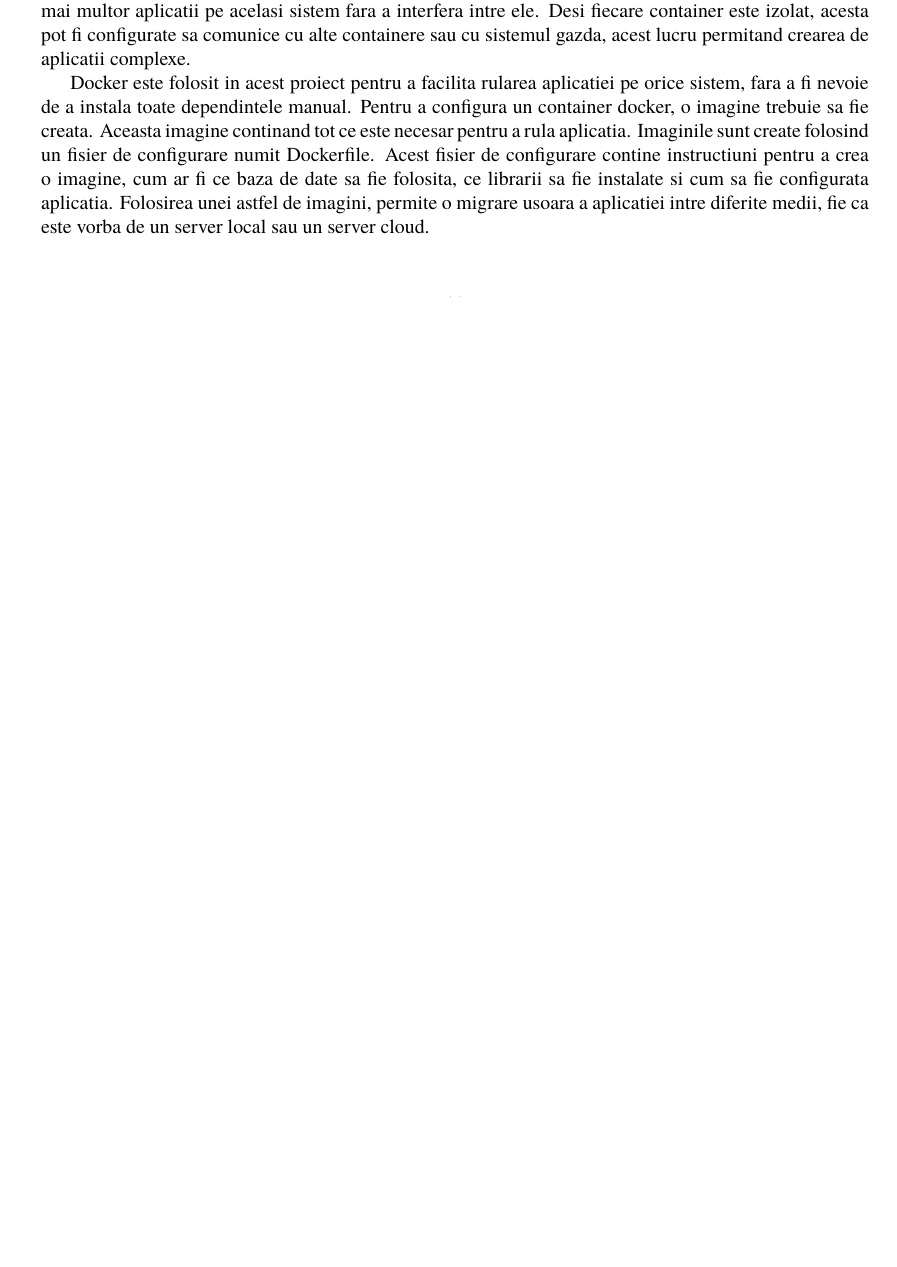
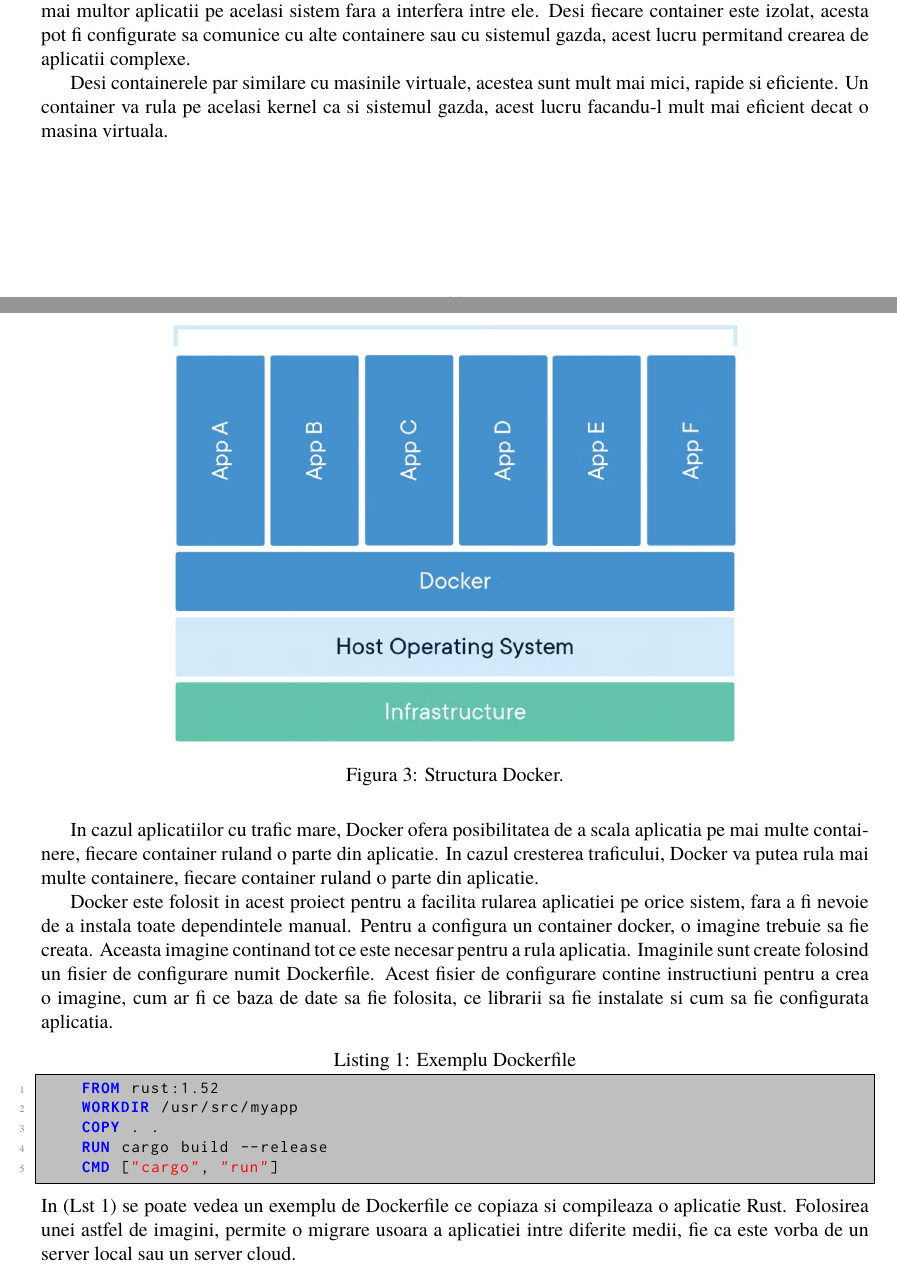
Before and after one commit to mirage2032/emu_lib_web_ssr, a LaTeX document (doc/doc.tex, which reads doc/docker.sty): part of page 12 of 14 before the commit and two parts of pages 12 and 13 of 15 after it, the two joined at a grey line, cut so that both start at the same text, the shorter picture padded with empty space. Compiled offline with pdfLaTeX.

Commit message:
doc update

```diff
--- a/doc/doc.tex
+++ b/doc/doc.tex
@@ -5,7 +5,7 @@
 %\usepackage[light]{merriweather} %% Option 'black' gives heavier bold face
 \usepackage{tgtermes}
 \usepackage{inconsolata}
-\usepackage{listings, listings-rust}
+\usepackage{listings, listings-rust,docker}
 \usepackage{xcolor}
 \usepackage{multicol}
 \lstset{
@@ -348,11 +348,32 @@
 Fiecare container este complet izolat de celelalte, acest lucru permitand rularea mai multor aplicatii pe acelasi sistem fara a interfera intre ele.
 Desi fiecare container este izolat, acesta pot fi configurate sa comunice cu alte containere sau cu sistemul gazda, acest lucru permitand crearea de aplicatii complexe.
 
+Desi containerele par similare cu masinile virtuale, acestea sunt mult mai mici, rapide si eficiente.
+Un container va rula pe acelasi kernel ca si sistemul gazda, acest lucru facandu-l mult mai eficient decat o masina virtuala.
+
+\begin{figure}[H]
+    \centering
+    \includegraphics[width=0.7\textwidth]{images/dockerstructure}
+    \caption{Structura Docker.}
+    \label{fig:containerstructure}
+\end{figure}
+
+In cazul aplicatiilor cu trafic mare, Docker ofera posibilitatea de a scala aplicatia pe mai multe containere, fiecare container ruland o parte din aplicatie.
+In cazul cresterea traficului, Docker va putea rula mai multe containere, fiecare container ruland o parte din aplicatie.
+
 Docker este folosit in acest proiect pentru a facilita rularea aplicatiei pe orice sistem, fara a fi nevoie de a instala toate dependintele manual.
 Pentru a configura un container docker, o imagine trebuie sa fie creata.
 Aceasta imagine continand tot ce este necesar pentru a rula aplicatia.
 Imaginile sunt create folosind un fisier de configurare numit Dockerfile.
 Acest fisier de configurare contine instructiuni pentru a crea o imagine, cum ar fi ce baza de date sa fie folosita, ce librarii sa fie instalate si cum sa fie configurata aplicatia.
+\begin{lstlisting}[language=docker,caption={Exemplu Dockerfile},label={lst:dockerfile}]
+    FROM rust:1.52
+    WORKDIR /usr/src/myapp
+    COPY . .
+    RUN cargo build --release
+    CMD ["cargo", "run"]
+\end{lstlisting}
+In (Lst~\ref{lst:dockerfile}) se poate vedea un exemplu de Dockerfile ce copiaza si compileaza o aplicatie Rust.
 Folosirea unei astfel de imagini, permite o migrare usoara a aplicatiei intre diferite medii, fie ca este vorba de un server local sau un server cloud.
 
 Alt avantaj al folosirii Docker este faptul ca acesta ofera un nivel de securitate mai mare.
--- /dev/null
+++ b/doc/docker.sty
@@ -0,0 +1,46 @@
+\usepackage{listingsutf8}
+
+\lstdefinelanguage{docker}{
+    keywords={FROM, RUN, COPY, ADD, ENTRYPOINT, CMD,  ENV, ARG, WORKDIR, EXPOSE, LABEL, USER, VOLUME, STOPSIGNAL, ONBUILD, MAINTAINER, HEALTHCHECK},
+    keywordstyle=\color{blue}\bfseries,
+    identifierstyle=\color{black},
+    sensitive=false,
+    comment=[l]{\#},
+    commentstyle=\color{purple}\ttfamily,
+    stringstyle=\color{red}\ttfamily,
+    morestring=[b]',
+    morestring=[b]"
+}
+
+\lstdefinelanguage{docker-compose}{
+    keywords={image, environment, ports, container_name, ports, volumes, links},
+    keywordstyle=\color{blue}\bfseries,
+    identifierstyle=\color{black},
+    sensitive=false,
+    comment=[l]{\#},
+    commentstyle=\color{purple}\ttfamily,
+    stringstyle=\color{red}\ttfamily,
+    morestring=[b]',
+    morestring=[b]"
+}
+\lstdefinelanguage{docker-compose-2}{
+    keywords={version, volumes, services},
+    keywordstyle=\color{blue}\bfseries,
+    keywords=[2]{image, environment, ports, container_name, ports, links, build},
+    keywordstyle=[2]\color{olive}\bfseries,
+    identifierstyle=\color{black},
+    sensitive=false,
+    comment=[l]{\#},
+    commentstyle=\color{purple}\ttfamily,
+    stringstyle=\color{red}\ttfamily,
+    morestring=[b]',
+    morestring=[b]"
+}
+
+\lstset{basicstyle=\ttfamily,
+    showstringspaces=false,
+    commentstyle=\color{red},
+    keywordstyle=\color{blue},
+    inputencoding=utf8,
+    extendedchars=true
+}
```
Also changed, not shown: doc/images/dockerstructure.jpg (added).
